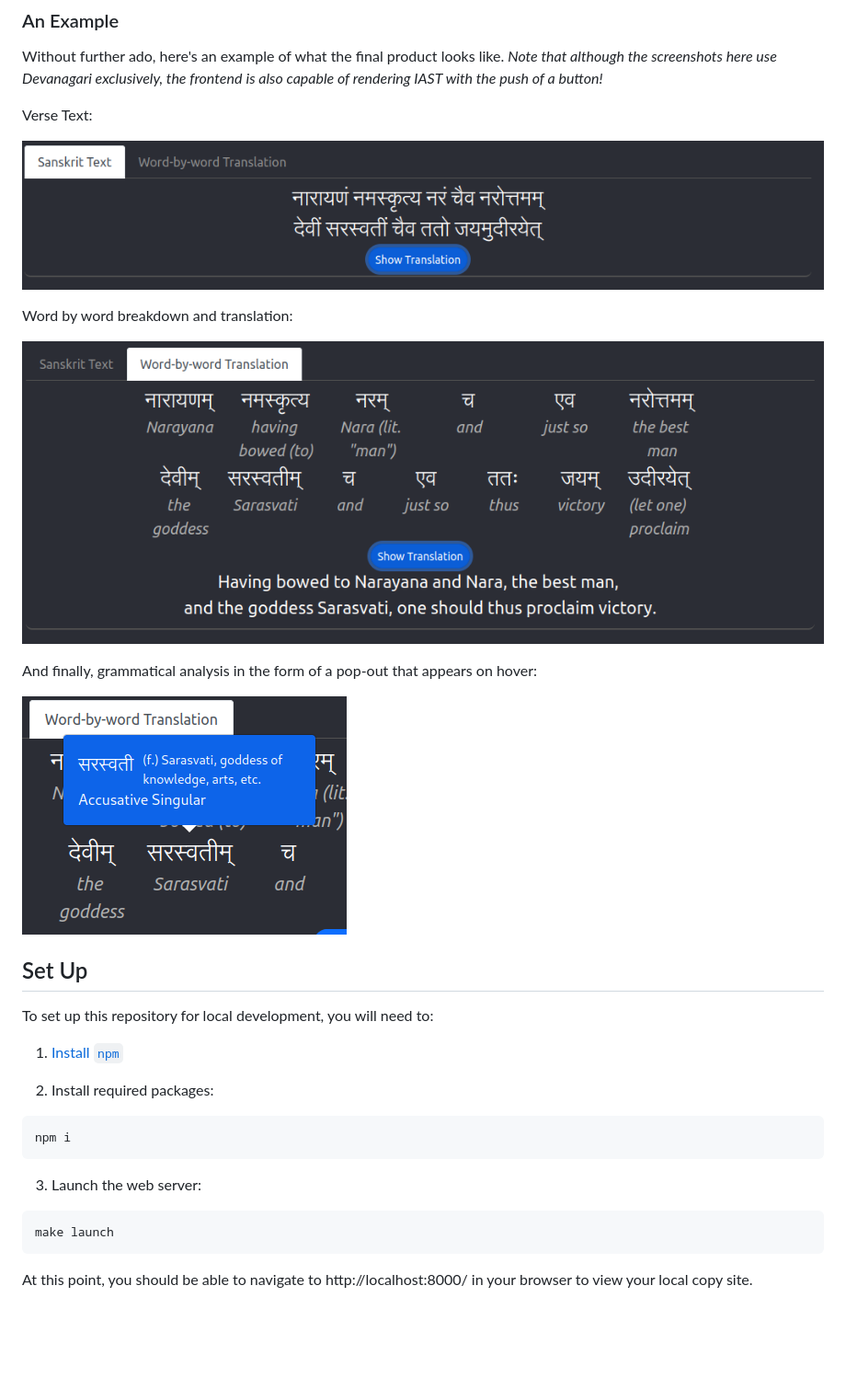
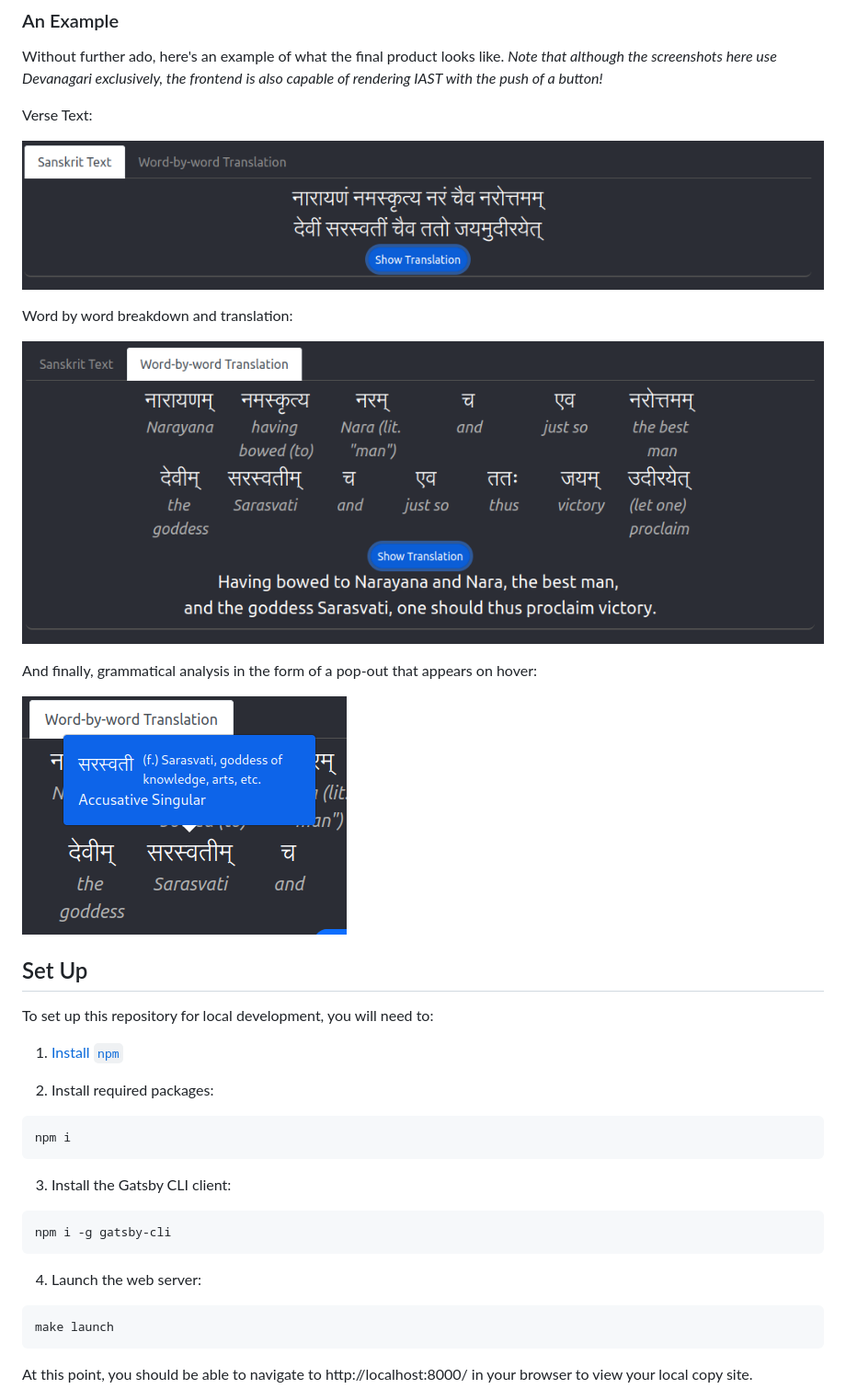
Before and after one commit to pmarathe25/Project-Vyasa, a Markdown page: README.md, the part around the change. Shown: that part at 92% size. Rendered like a GitHub page; blank space fills up the shorter version.

Commit message:
Updates the About page, adds example screenshots

````diff
--- a/README.md
+++ b/README.md
@@ -39,15 +39,15 @@ Without further ado, here's an example of what the final product looks like.
 
 Verse Text:
 
-![Verse Text](./_resources/example_verse_text.png)
+![Verse Text](./src/images/example_verse_text.png)
 
 Word by word breakdown and translation:
 
-![Word-by-word Breakdown And Translation](./_resources/example_word_by_word.png)
+![Word-by-word Breakdown And Translation](./src/images/example_word_by_word.png)
 
 And finally, grammatical analysis in the form of a pop-out that appears on hover:
 
-![Grammatical Analysis Pop-out](./_resources/example_pop_out.png)
+![Grammatical Analysis Pop-out](./src/images/example_pop_out.png)
 
 
 ## Set Up
@@ -61,7 +61,12 @@ To set up this repository for local development, you will need to:
   npm i
   ```
 
-3. Launch the web server:
+3. Install the Gatsby CLI client:
+  ```
+  npm i -g gatsby-cli
+  ```
+
+4. Launch the web server:
   ```
   make launch
   ```
````
Also changed, not shown: src/images/example_pop_out.png (renamed from _resources/example_pop_out.png), src/images/example_verse_text.png (renamed from _resources/example_verse_text.png), src/images/example_word_by_word.png (renamed from _resources/example_word_by_word.png), src/images/icon.png (deleted), 8 other files.
